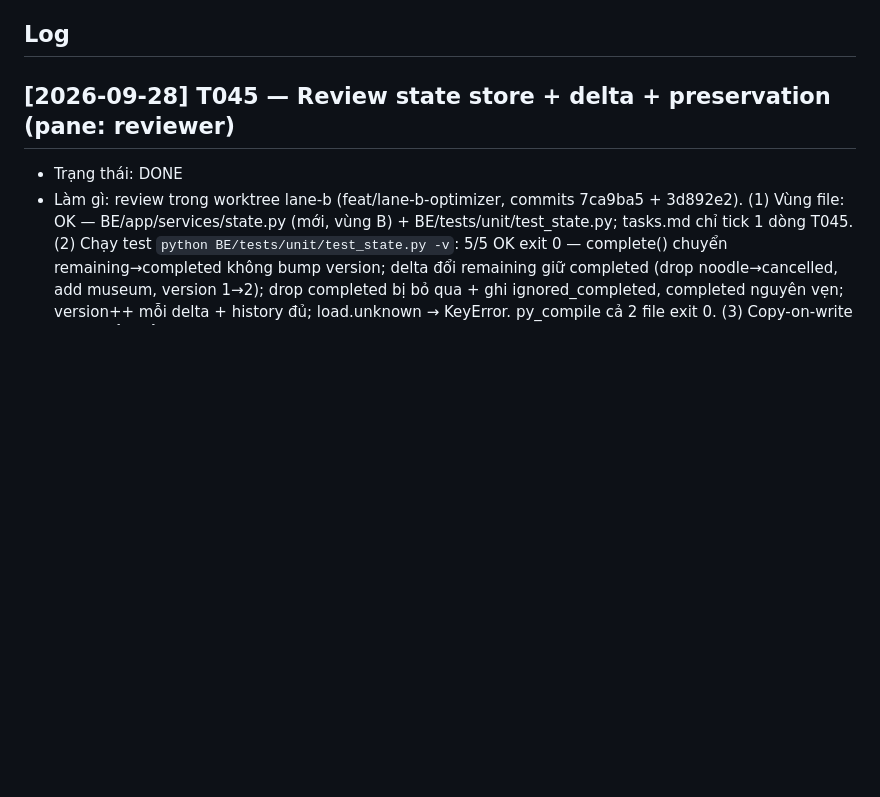
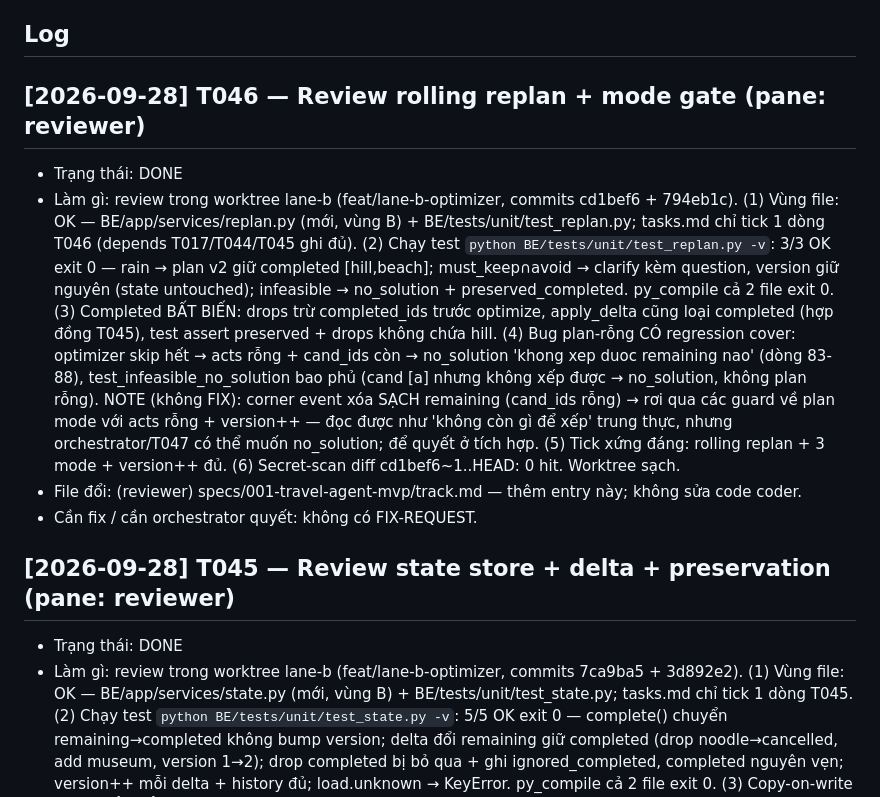
Before and after one commit to DangHung1110/Davel-Trace, a Markdown page: specs/001-travel-agent-mvp/track.md, the part around the change. Drawn GitHub-style; blank space fills up the shorter version.

Commit message:
docs: reviewer DONE entry for T046 (0 FIX-REQUEST)

```diff
--- a/specs/001-travel-agent-mvp/track.md
+++ b/specs/001-travel-agent-mvp/track.md
@@ -28,6 +28,12 @@ Mỗi entry:
 - orchestrator (w2:p1): giao việc, đọc track, reconcile, merge/PR.
 
 ## Log
+
+## [2026-09-28] T046 — Review rolling replan + mode gate (pane: reviewer)
+- Trạng thái: DONE
+- Làm gì: review trong worktree lane-b (feat/lane-b-optimizer, commits cd1bef6 + 794eb1c). (1) Vùng file: OK — BE/app/services/replan.py (mới, vùng B) + BE/tests/unit/test_replan.py; tasks.md chỉ tick 1 dòng T046 (depends T017/T044/T045 ghi đủ). (2) Chạy test `python BE/tests/unit/test_replan.py -v`: 3/3 OK exit 0 — rain → plan v2 giữ completed [hill,beach]; must_keep∩avoid → clarify kèm question, version giữ nguyên (state untouched); infeasible → no_solution + preserved_completed. py_compile cả 2 file exit 0. (3) Completed BẤT BIẾN: drops trừ completed_ids trước optimize, apply_delta cũng loại completed (hợp đồng T045), test assert preserved + drops không chứa hill. (4) Bug plan-rỗng CÓ regression cover: optimizer skip hết → acts rỗng + cand_ids còn → no_solution 'khong xep duoc remaining nao' (dòng 83-88), test_infeasible_no_solution bao phủ (cand [a] nhưng không xếp được → no_solution, không plan rỗng). NOTE (không FIX): corner event xóa SẠCH remaining (cand_ids rỗng) → rơi qua các guard về plan mode với acts rỗng + version++ — đọc được như 'không còn gì để xếp' trung thực, nhưng orchestrator/T047 có thể muốn no_solution; để quyết ở tích hợp. (5) Tick xứng đáng: rolling replan + 3 mode + version++ đủ. (6) Secret-scan diff cd1bef6~1..HEAD: 0 hit. Worktree sạch.
+- File đổi: (reviewer) specs/001-travel-agent-mvp/track.md — thêm entry này; không sửa code coder.
+- Cần fix / cần orchestrator quyết: không có FIX-REQUEST.
 
 ## [2026-09-28] T045 — Review state store + delta + preservation (pane: reviewer)
 - Trạng thái: DONE
```
